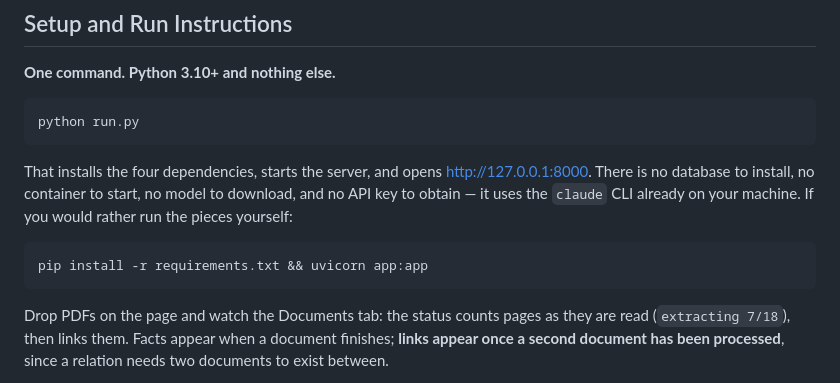
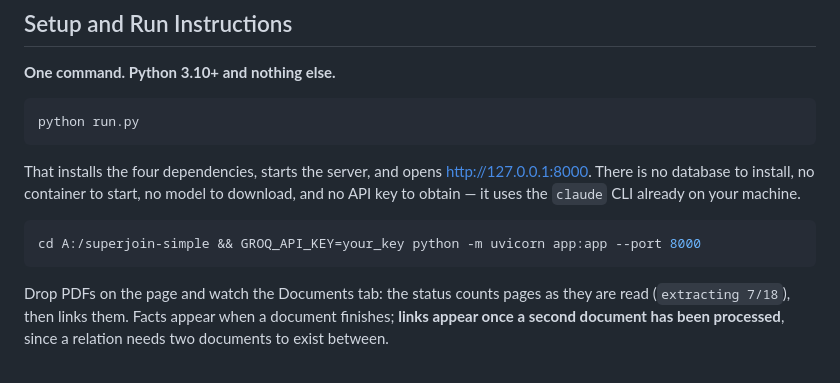
Before and after one commit to mintnchocochip/superjoin-assignment, a Markdown page: README.md, the part around the change. Drawn GitHub-style.

Commit message:
Updated running instructions

````diff
--- a/README.md
+++ b/README.md
@@ -51,10 +51,9 @@ python run.py
 That installs the four dependencies, starts the server, and opens
 <http://127.0.0.1:8000>. There is no database to install, no container to start,
 no model to download, and no API key to obtain — it uses the `claude` CLI already
-on your machine. If you would rather run the pieces yourself:
-
+on your machine.
 ```bash
-pip install -r requirements.txt && uvicorn app:app
+cd A:/superjoin-simple && GROQ_API_KEY=your_key python -m uvicorn app:app --port 8000
 ```
 
 Drop PDFs on the page and watch the Documents tab: the status counts pages as
````
